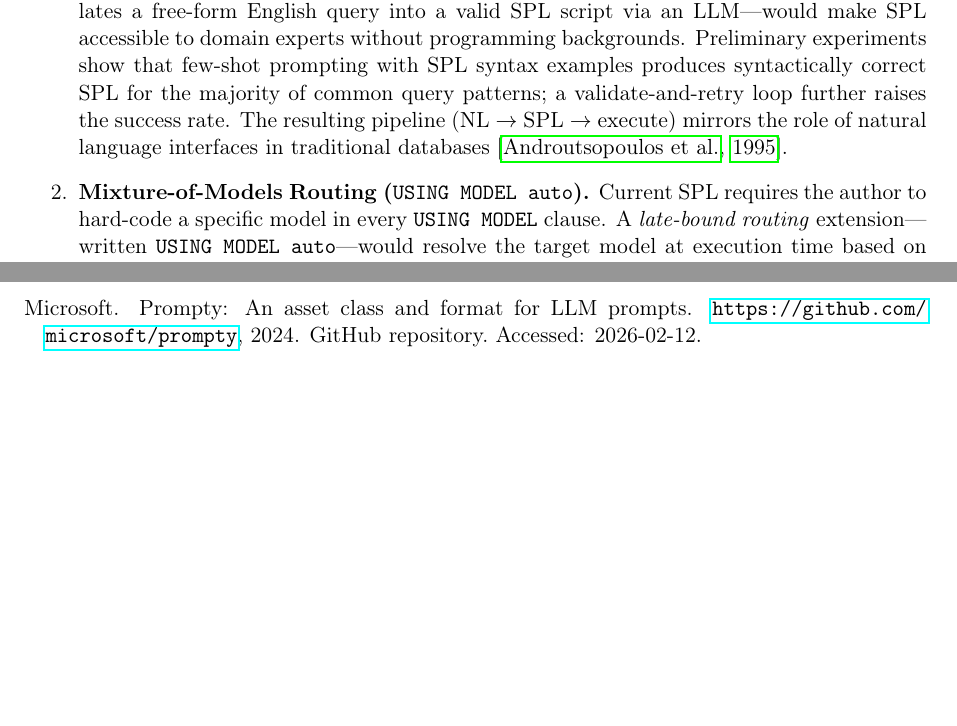
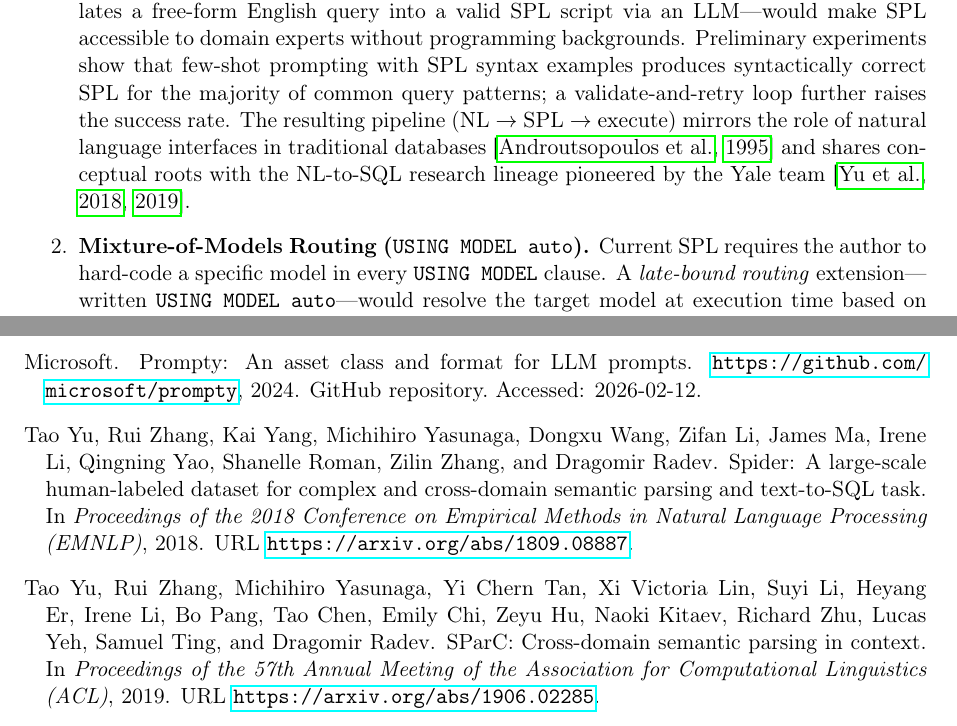
Before and after one commit to digital-duck/SPL, a LaTeX paper (docs/paper/spl-paper.tex, which reads docs/paper/references.bib): two parts of pages 19 and 21 of 21, joined at a grey line, cut so that both start at the same text, the shorter picture padded with empty space. Compiled offline with pdfLaTeX.

Commit message:
docs: cite Spider and SParC (Yale NL-to-SQL) in Text2SPL section
Adds yu2018spider (EMNLP 2018) and yu2019sparc (ACL 2019) to references.bib
and cites them in §9.1 alongside androutsopoulos1995natural, acknowledging
the Yale NL-to-SQL lineage as conceptual roots for the Text2SPL extension.

Co-Authored-By: Claude Sonnet 4.5 <noreply@anthropic.com>

```diff
--- a/docs/paper/references.bib
+++ b/docs/paper/references.bib
@@ -138,0 +144,5 @@
+          and Zhang, Zilin and Radev, Dragomir},
+  booktitle={Proceedings of the 2018 Conference on Empirical Methods in Natural Language
+             Processing (EMNLP)},
+  year={2018},
+  url={https://arxiv.org/abs/1809.08887}
@@ -139,3 +157,10 @@
+          and Radev, Dragomir},
+  booktitle={Proceedings of the 57th Annual Meeting of the Association for
+             Computational Linguistics (ACL)},
+  year={2019},
+  url={https://arxiv.org/abs/1906.02285}
+}
+
 @misc{gong2024datacopilot,
   title={{Data-Copilot}: A {RAG}-powered conversational analytics application},
   author={Gong, Wen},
--- a/docs/paper/spl-paper.tex
+++ b/docs/paper/spl-paper.tex
@@ -1025,7 +1025,9 @@ extensions that build on SPL's foundation:
   syntactically correct SPL for the majority of common query patterns; a
   validate-and-retry loop further raises the success rate.  The resulting
   pipeline (NL $\to$ SPL $\to$ execute) mirrors the role of natural language
-  interfaces in traditional databases~\citep{androutsopoulos1995natural}.
+  interfaces in traditional databases~\citep{androutsopoulos1995natural} and shares
+  conceptual roots with the NL-to-SQL research lineage pioneered by the Yale
+  team~\citep{yu2018spider,yu2019sparc}.
 
   \item \textbf{Mixture-of-Models Routing (\texttt{USING MODEL auto}).}
   Current SPL requires the author to hard-code a specific model in every
```
Also changed, not shown: docs/paper/references.bib (13 more changed lines).
